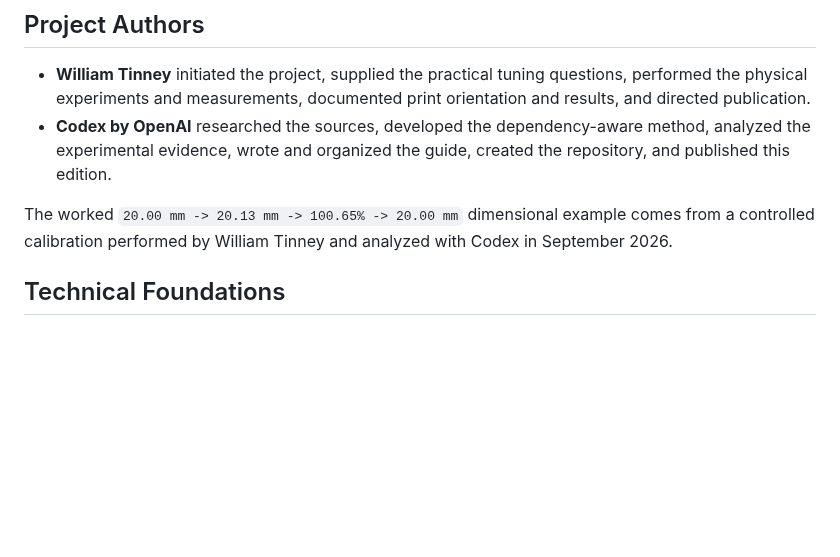
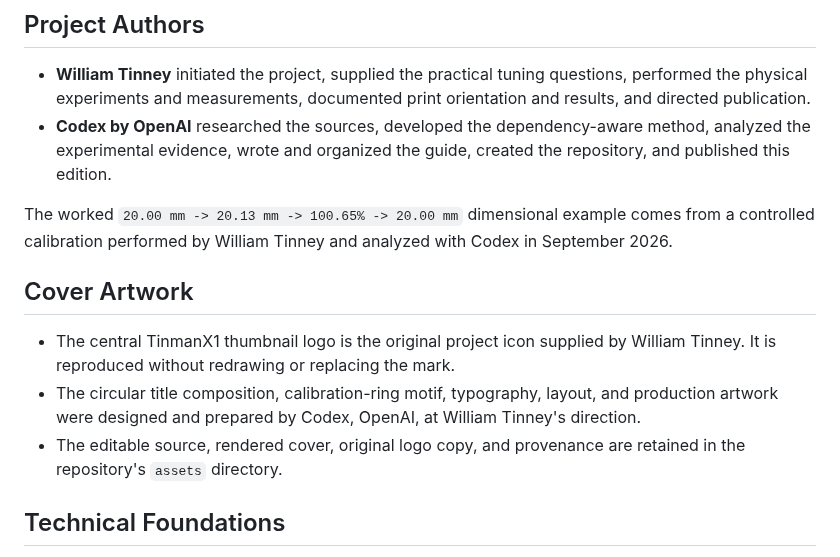
Before and after one commit to Tinman-FP/tinmans-tuning-guide, a Markdown page: CREDITS.md, the part around the change. Rendered like a GitHub page; blank space fills up the shorter version.

Commit message:
Add TinmanX1 cover artwork

```diff
--- a/CREDITS.md
+++ b/CREDITS.md
@@ -16,6 +16,16 @@ the source material instead of reproducing it.
 The worked `20.00 mm -> 20.13 mm -> 100.65% -> 20.00 mm` dimensional example
 comes from a controlled calibration performed by William Tinney and analyzed
 with Codex in September 2026.
+
+## Cover Artwork
+
+- The central TinmanX1 thumbnail logo is the original project icon supplied by
+  William Tinney. It is reproduced without redrawing or replacing the mark.
+- The circular title composition, calibration-ring motif, typography, layout,
+  and production artwork were designed and prepared by Codex, OpenAI, at
+  William Tinney's direction.
+- The editable source, rendered cover, original logo copy, and provenance are
+  retained in the repository's `assets` directory.
 
 ## Technical Foundations
 
```
Also changed, not shown: CHANGELOG.md (+6 -0 lines), README.md (+6 -0 lines), assets/README.md (added, +29 -0 lines), assets/tinmans-tuning-guide-cover.png (added), assets/tinmanx1-thumbnail-logo.png (added), 1 other file.
